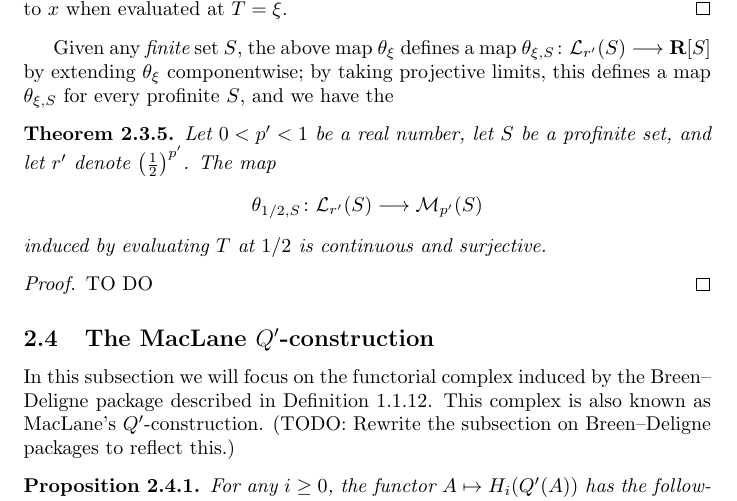
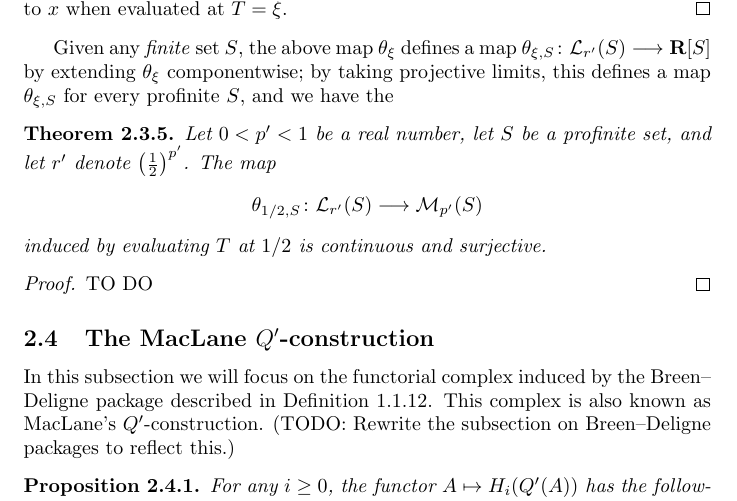
Before and after one commit to leanprover-community/liquid, a LaTeX document (src/web.tex, which reads src/laurent_measures.tex): part of page 31 of 40, cut so that both start at the same text. Compiled offline with pdfLaTeX.

Commit message:
fixed LaTeX

```diff
--- a/src/laurent_measures.tex
+++ b/src/laurent_measures.tex
@@ -210,7 +210,7 @@ Now fix $0< \xi<1$ and let $x\in\R_{\geq 0}$. For simplicity, denote by $\Z(\!(T
   so it belongs to $\Z((T))_r$ and it specializes to $x$ when evaluated at $T=\xi$.
 \end{proof}
 
-Given any $\emph{finite}$ set $S$, the above map $\theta_{\xi}$ defines a map $\theta_{\xi,S}\colon \Lm_{r'}(S)\longrightarrow \R[S]$ by extending $\theta_{\xi}$ componentwise; by taking projective limits, this defines a map $\theta_{\xi,S}$ for every profinite $S$, and we have the
+Given any \emph{finite} set $S$, the above map $\theta_{\xi}$ defines a map $\theta_{\xi,S}\colon \Lm_{r'}(S)\longrightarrow \R[S]$ by extending $\theta_{\xi}$ componentwise; by taking projective limits, this defines a map $\theta_{\xi,S}$ for every profinite $S$, and we have the
 
 \begin{theorem}
   \label{theta.continuous}
```
